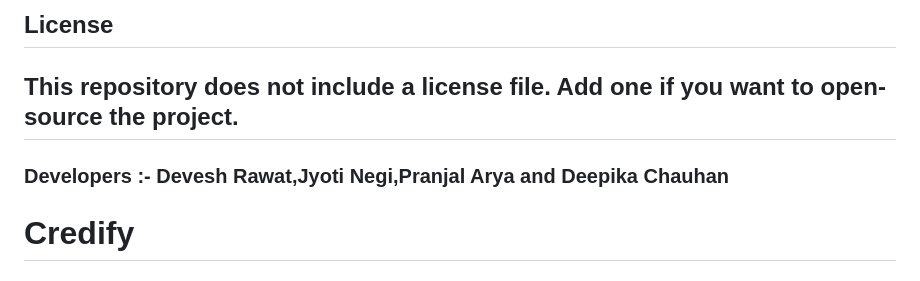
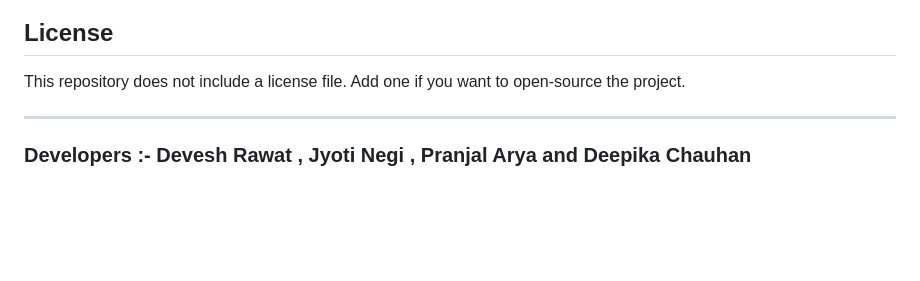
Before and after one commit to devesh-rawat/Credify, a Markdown page: README.md, the part around the change. Drawn GitHub-style; blank space fills up the shorter version.

Commit message:
Addded Developers

```diff
--- a/README.md
+++ b/README.md
@@ -136,6 +136,7 @@ flutter run
 ## License
 
 This repository does not include a license file. Add one if you want to open-source the project.
+
 ---
-### Developers :- Devesh Rawat,Jyoti Negi,Pranjal Arya and Deepika Chauhan
-# Credify
+
+### Developers :- Devesh Rawat , Jyoti Negi , Pranjal Arya and Deepika Chauhan
```
